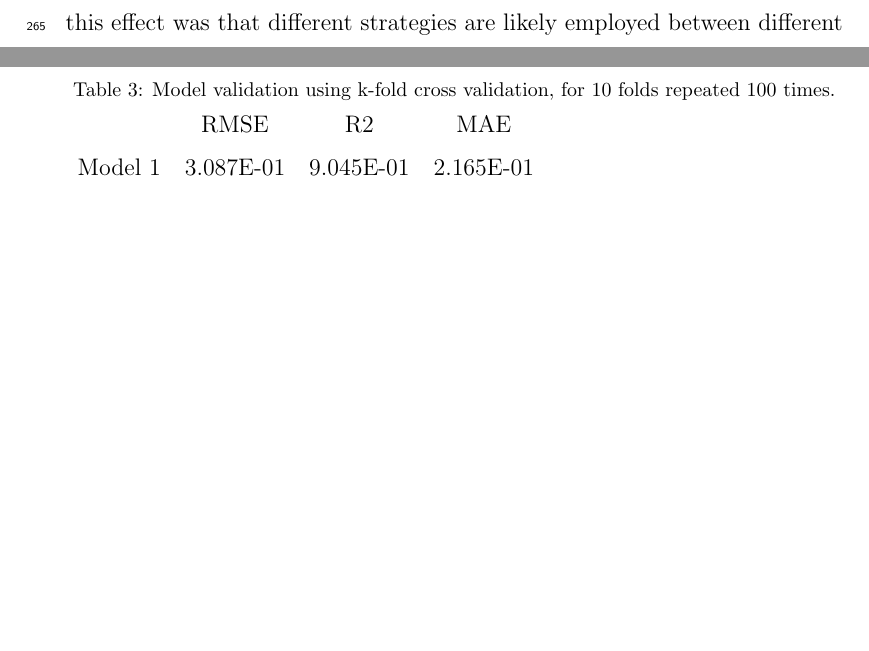
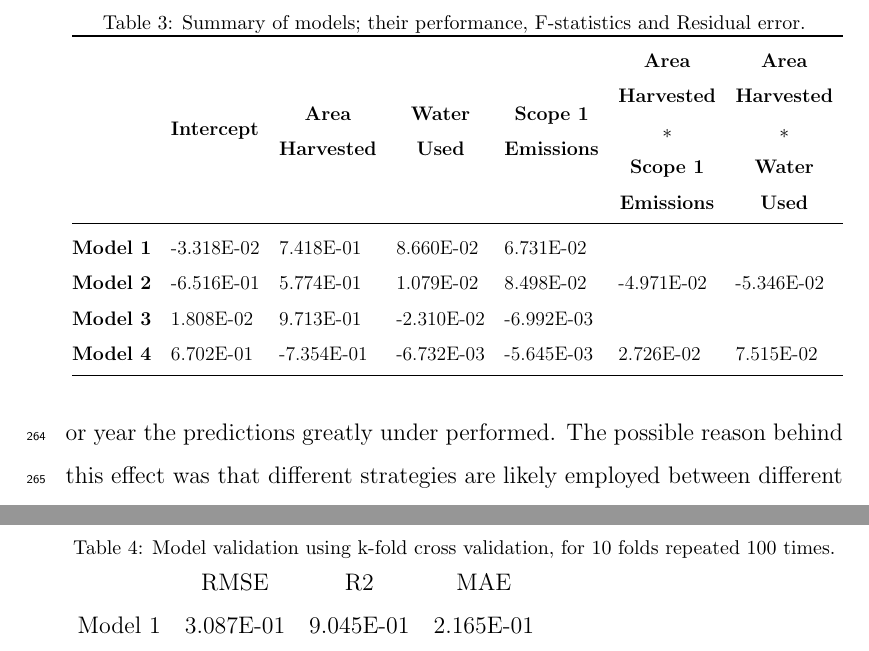
Before and after one commit to JixTheCat/Resource-Use-and-the-Value-Productivity-Tradeoff-in-Australian-Winegrowing-Regions, a LaTeX paper (article.tex): two parts of pages 15 and 16 of 29 before the commit and two parts of pages 15 and 17 of 30 after it, joined at a grey line, cut at the place of the change, the shorter picture padded with empty space. Compiled offline with pdfLaTeX.

Commit message:
Added coef table to results.

```diff
--- a/article.tex
+++ b/article.tex
@@ -303,6 +303,18 @@ We look at the categorical variables' and continuous variables' coefficients sep
   \includegraphics{violinplot.pdf}
   \end{figure}
 %
+\begin{table}[]
+  \caption{Summary of models; their performance, F-statistics and Residual error.}\label{tab:contvar}
+      \resizebox{\textwidth}{!}{
+        \begin{tabular}{@{}cllllll@{}}
+          \toprule
+           & \textbf{Intercept} & \multicolumn{1}{c}{\textbf{\begin{tabular}[c]{@{}c@{}}Area\\ Harvested\end{tabular}}} & \multicolumn{1}{c}{\textbf{\begin{tabular}[c]{@{}c@{}}Water\\ Used\end{tabular}}} & \multicolumn{1}{c}{\textbf{\begin{tabular}[c]{@{}c@{}}Scope 1\\ Emissions\end{tabular}}} & \multicolumn{1}{c}{\textbf{\begin{tabular}[c]{@{}c@{}}Area\\ Harvested\\ $\ast$\\ Scope 1\\ Emissions\end{tabular}}} & \multicolumn{1}{c}{\textbf{\begin{tabular}[c]{@{}c@{}}Area\\ Harvested\\ $\ast$\\ Water\\ Used\end{tabular}}} \\ \midrule
+          \textbf{Model 1} & -3.318E-02 & 7.418E-01 & 8.660E-02 & 6.731E-02 &  &  \\
+          \textbf{Model 2} & -6.516E-01 & 5.774E-01 & 1.079E-02 & 8.498E-02 & -4.971E-02 & -5.346E-02 \\
+          \textbf{Model 3} & 1.808E-02 & 9.713E-01 & -2.310E-02 & -6.992E-03 &  &  \\
+          \textbf{Model 4} & 6.702E-01 & -7.354E-01 & -6.732E-03 & -5.645E-03 & 2.726E-02 & 7.515E-02 \\ \bottomrule
+          \end{tabular}}
+\end{table}
 % We want to compare how much influence each variable has on the model!
 % This is prior to postulating about the why these variables matter, or have so much influence.
 %
```
